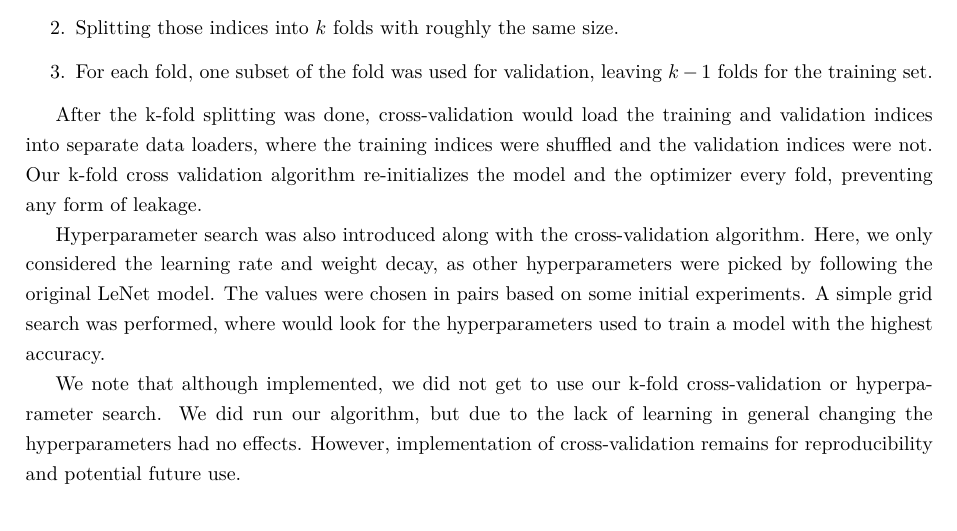
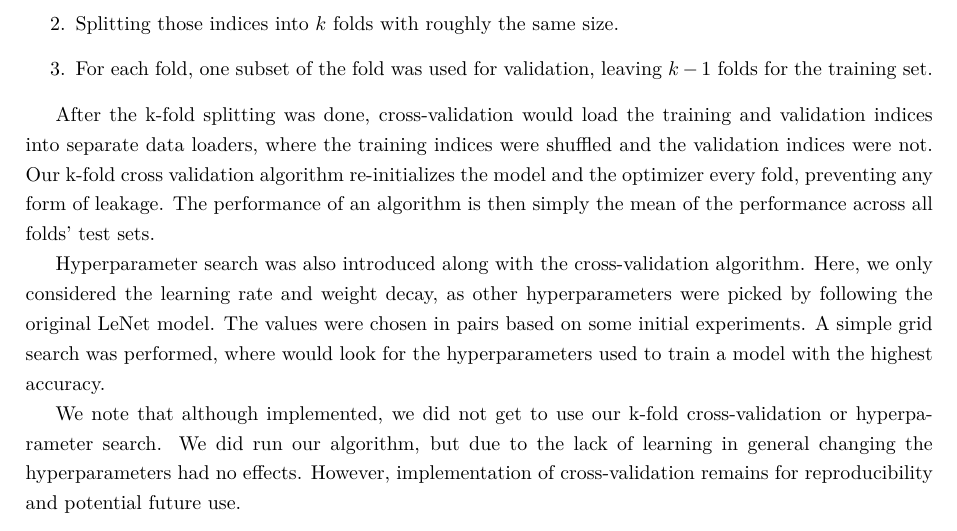
Before and after one commit to squidistaken/traffic-sign-classification, a LaTeX paper (tex/report.tex): part of page 11 of 16, cut so that both start at the same text. Compiled offline with pdfLaTeX.

Commit message:
clarification

```diff
--- a/tex/report.tex
+++ b/tex/report.tex
@@ -290,7 +290,7 @@ We introduced cross-validation to better evaluate the hyperparameters of the alg
     \item For each fold, one subset of the fold was used for validation, leaving $k - 1$ folds for the training set.
 \end{enumerate}
 
-After the k-fold splitting was done, cross-validation would load the training and validation indices into separate data loaders, where the training indices were shuffled and the validation indices were not. Our k-fold cross validation algorithm re-initializes the model and the optimizer every fold, preventing any form of leakage.
+After the k-fold splitting was done, cross-validation would load the training and validation indices into separate data loaders, where the training indices were shuffled and the validation indices were not. Our k-fold cross validation algorithm re-initializes the model and the optimizer every fold, preventing any form of leakage. The performance of an algorithm is then simply the mean of the performance across all folds' test sets.
 
 Hyperparameter search was also introduced along with the cross-validation algorithm. Here, we only considered the learning rate and weight decay, as other hyperparameters were picked by following the original LeNet model. The values were chosen in pairs based on some initial experiments. A simple grid search was performed, where would look for the hyperparameters used to train a model with the highest accuracy.
 
```
